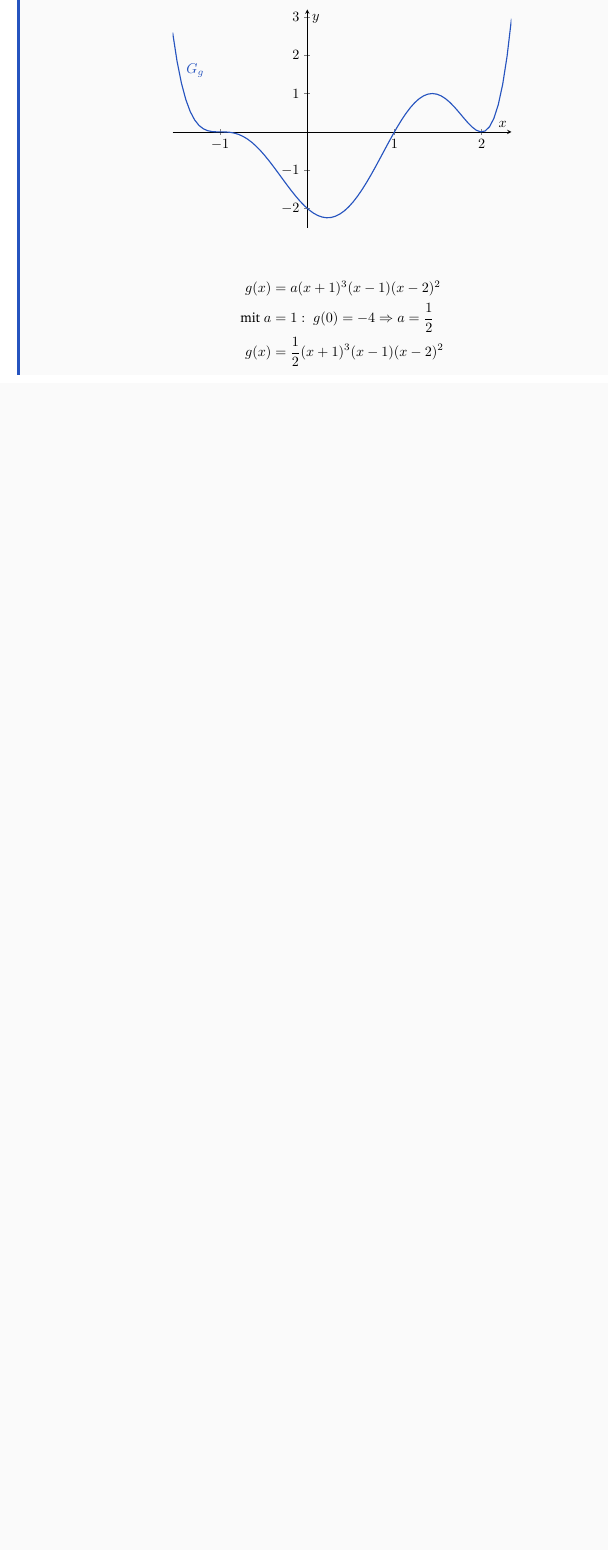
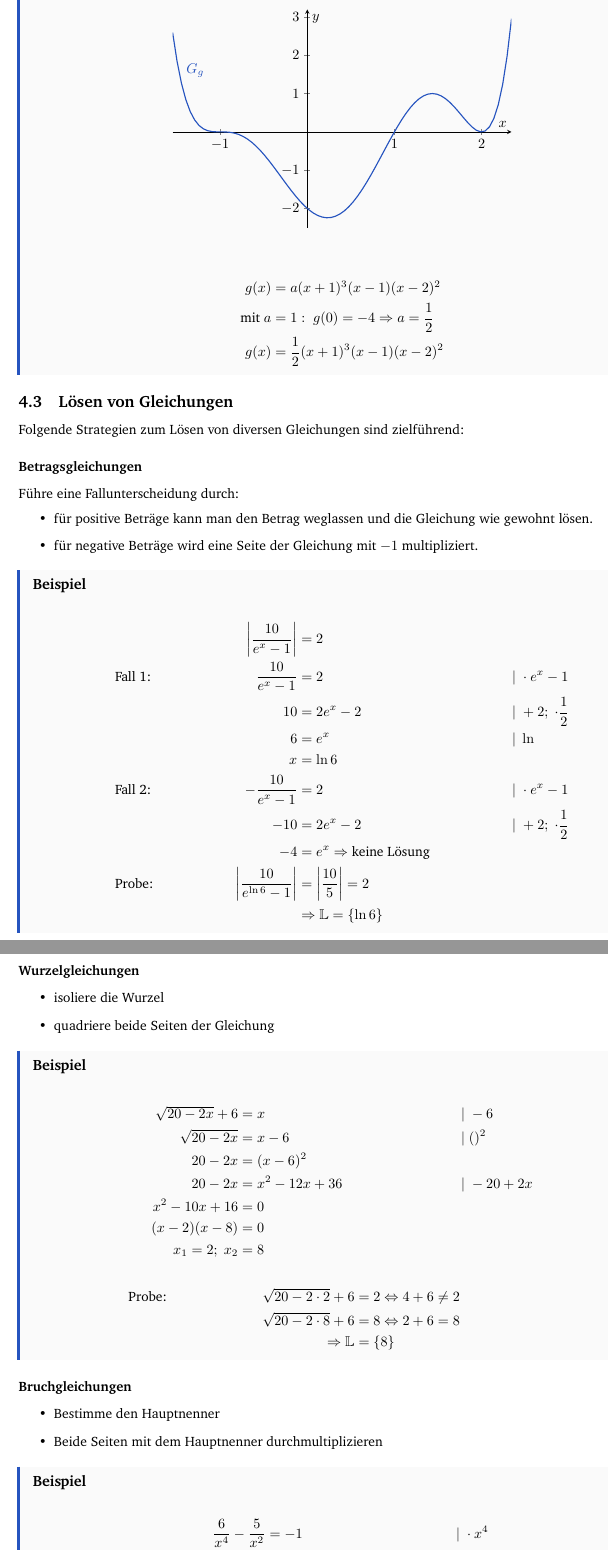
Before and after one commit to gamingphil/Math-Notes, a LaTeX document (main.tex): part of page 3 of 3 before the commit and two parts of pages 3 and 4 of 5 after it, the two joined at a grey line, cut so that both start at the same text, the shorter picture padded with empty space. Compiled offline with pdfLaTeX.

Commit message:
Added solving equations

```diff
--- a/main.tex
+++ b/main.tex
@@ -293,3 +293,64 @@ Bei den Spiegelungen von $f$ gilt:
         g(x) &= \frac{1}{2} (x+1)^3 (x-1) (x-2)^2
     \end{align*}
 \end{boxx}
+
+\subsection{Lösen von Gleichungen}
+Folgende Strategien zum Lösen von diversen Gleichungen sind
+zielführend:
+\subsubsection*{Betragsgleichungen}
+Führe eine Fallunterscheidung durch:
+\begin{itemize}
+    \item für positive Beträge kann man den Betrag weglassen und
+    die Gleichung wie gewohnt lösen.
+    \item für negative Beträge wird eine Seite der Gleichung mit
+    $-1$ multipliziert.
+\end{itemize}
+\begin{boxx}[DarkBlue]{Beispiel}
+    \begin{align*}
+        && \left|\frac{10}{e^x-1}\right| &= 2 \\
+        &\text{Fall 1:} & \frac{10}{e^x-1} &= 2 & &|\; \cdot e^x - 1 \\
+        && 10 &= 2e^x - 2 & &|\; + 2 ;\; \cdot \frac{1}{2} \\
+        && 6 &= e^x  & &|\; \ln\\
+        && x &= \ln 6 \\
+        &\text{Fall 2:} & -\frac{10}{e^x-1} &= 2 & &|\; \cdot e^x - 1 \\
+        && -10 &= 2e^x - 2 & &|\; + 2 ;\; \cdot \frac{1}{2} \\
+        && -4 &= e^x \Rightarrow \text{keine Lösung} \\
+        &\text{Probe:} & \left|\frac{10}{e^{\ln 6}-1}\right| &= \left|\frac{10}{5}\right| = 2 \\
+        && &\Rightarrow \mathbb{L} = \{\ln 6\}
+    \end{align*}
+\end{boxx}
+\subsubsection*{Wurzelgleichungen}
+\begin{itemize}
+    \item isoliere die Wurzel
+    \item quadriere beide Seiten der Gleichung
+\end{itemize}
+\begin{boxx}[DarkBlue]{Beispiel}
+    \begin{align*}
+        \sqrt{20 - 2x} + 6 &= x & &|\; -6 \\
+        \sqrt{20 - 2x} &= x-6 & &|\; ()^2 \\
+        20 - 2x &= (x-6)^2 \\
+        20 - 2x &= x^2 - 12x + 36 & &|\; -20 + 2x \\
+        x^2 - 10x + 16 &= 0 \\
+        (x-2)(x-8) &= 0 \\
+        x_1 = 2;\; x_2 &= 8
+    \end{align*}
+    \begin{align*}
+        &\text{Probe:} &  \sqrt{20 - 2\cdot 2} + 6 &= 2 \Leftrightarrow 4 + 6 \not = 2 &&\\
+        & &  \sqrt{20 - 2\cdot 8} + 6 &= 8 \Leftrightarrow 2 + 6  = 8 &&\\
+        & & \Rightarrow \mathbb{L} &= \{8\}
+    \end{align*}
+\end{boxx}
+\subsubsection*{Bruchgleichungen}
+\begin{itemize}
+    \item Bestimme den Hauptnenner
+    \item Beide Seiten mit dem Hauptnenner durchmultiplizieren
+\end{itemize}
+\begin{boxx}[DarkBlue]{Beispiel}
+    \begin{align*}
+        \frac{6}{x^4} - \frac{5}{x^2} &= -1 & &|\; \cdot x^4 \\
+        6 - 5x^2 &= -x^4 & &|\; + x^4 \\
+        x^4 - 5x^2 + 6 &= 0  & &|\; u = x^2 \\
+        u^2 - 5u +6 &= 0 \\
+        (u-2)(u-3) &= 0 \\
+        u_1 = 2;\; u_2 &= 3 & &|\; x^2 = u
+    \end{align*}
@@ -295,0 +365,2 @@ Bei den Spiegelungen von $f$ gilt:
+\end{boxx}
+\newpage
```
Also changed, not shown: main.pdf, notes.pdf, main.tex (24 more changed lines), 6 other files.
